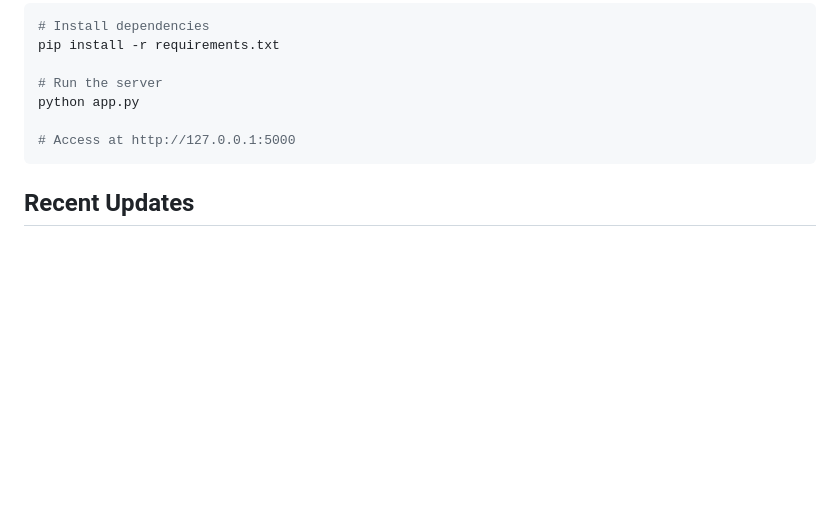
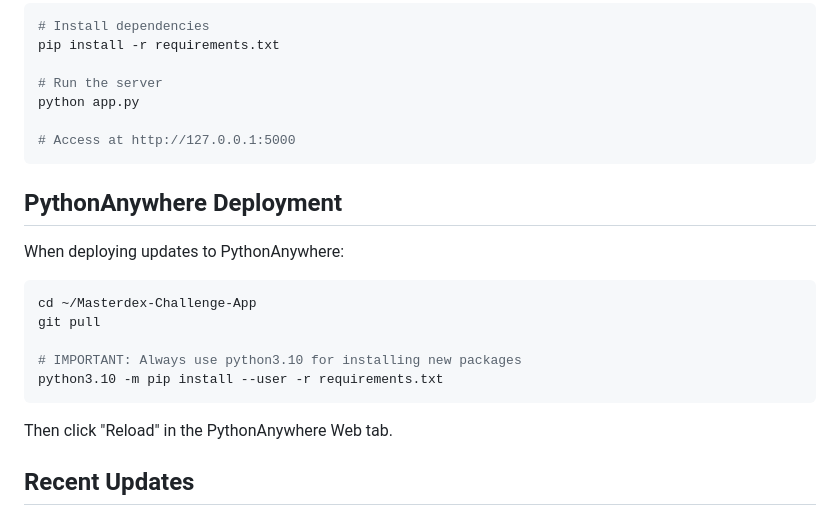
Before and after one commit to Feythnin/Masterdex-Challenge-App, a Markdown page: CURRENT_STATUS.md, the part around the change. Drawn GitHub-style; blank space fills up the shorter version.

Commit message:
Add PythonAnywhere deployment instructions
Document that python3.10 must be used for installing packages on PythonAnywhere.

Co-Authored-By: Claude Opus 4.5 <noreply@anthropic.com>

````diff
--- a/CURRENT_STATUS.md
+++ b/CURRENT_STATUS.md
@@ -156,6 +156,20 @@ python app.py
 # Access at http://127.0.0.1:5000
 ```
 
+## PythonAnywhere Deployment
+
+When deploying updates to PythonAnywhere:
+
+```bash
+cd ~/Masterdex-Challenge-App
+git pull
+
+# IMPORTANT: Always use python3.10 for installing new packages
+python3.10 -m pip install --user -r requirements.txt
+```
+
+Then click "Reload" in the PythonAnywhere Web tab.
+
 ## Recent Updates
 - [x] Added Gen 1 starters (Charmander line, Squirtle line)
 - [x] Added Mew with 4 stars across all tiers (Bronze, Silver, Gold, Platinum)
````
